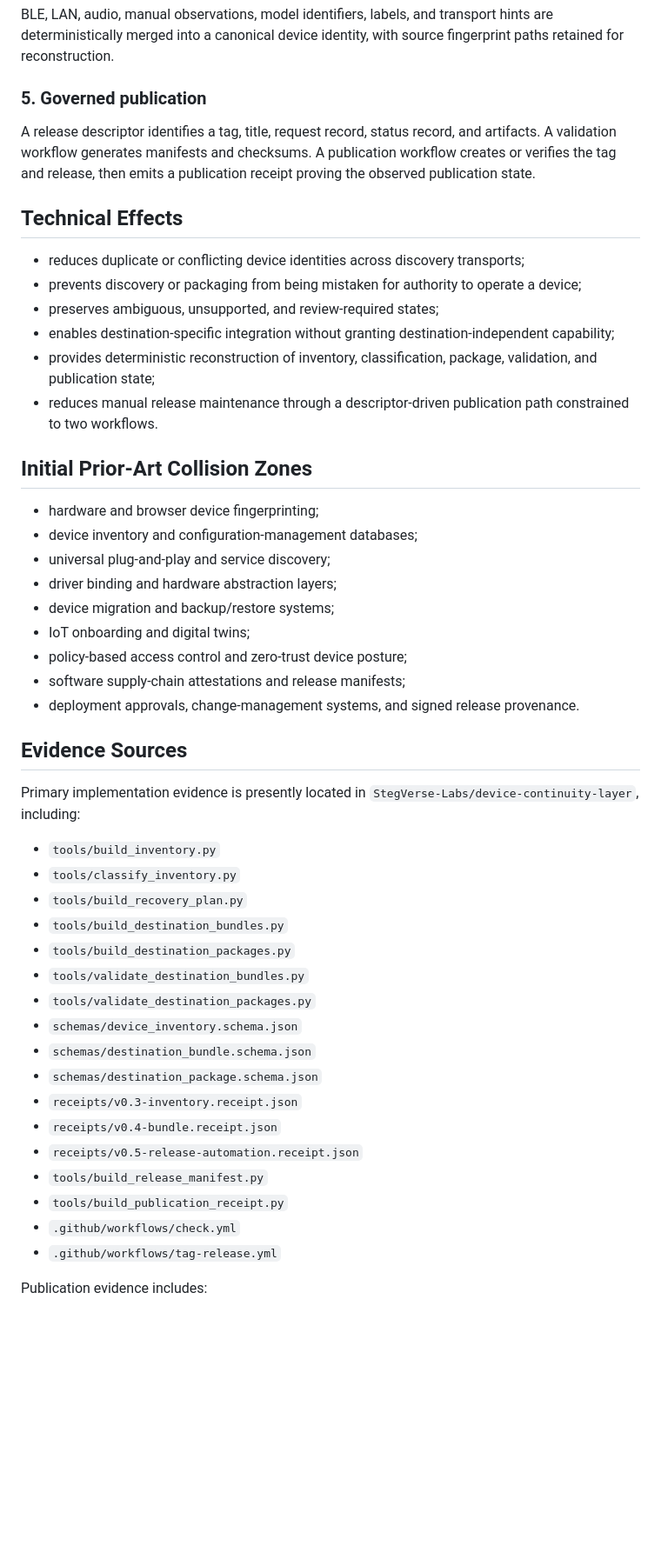
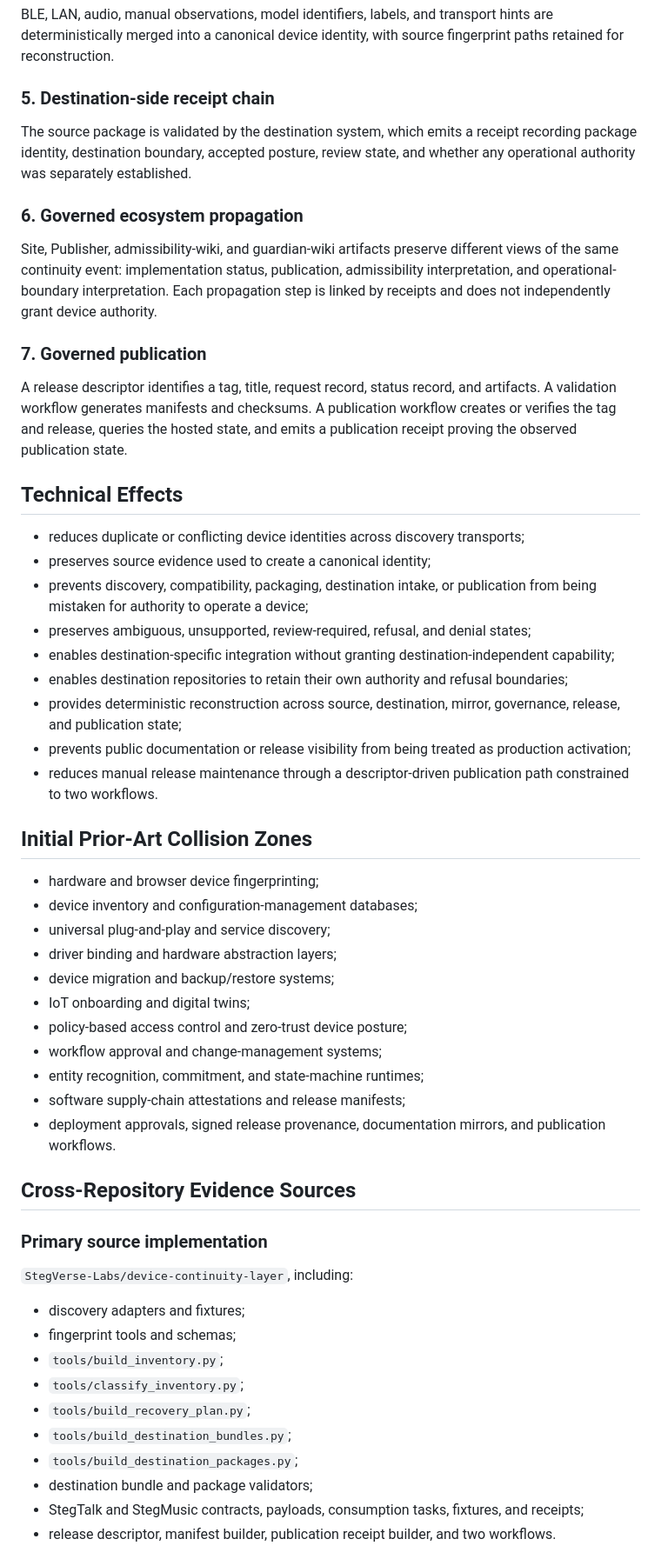
Before and after one commit to StegVerse-Labs/Patents, a Markdown page: disclosures/PAT-005-governed-device-continuity.md, the part around one of its changes. Shown at 87% size. Drawn GitHub-style; blank space fills up the shorter version.

Commit message:
Expand PAT-005 disclosure across all involved repositories

```diff
--- a/disclosures/PAT-005-governed-device-continuity.md
+++ b/disclosures/PAT-005-governed-device-continuity.md
@@ -73,17 +86,28 @@ A device associated with relay, switch, plug, sensor, or local-network character
 
 BLE, LAN, audio, manual observations, model identifiers, labels, and transport hints are deterministically merged into a canonical device identity, with source fingerprint paths retained for reconstruction.
 
-### 5. Governed publication
+### 5. Destination-side receipt chain
 
-A release descriptor identifies a tag, title, request record, status record, and artifacts. A validation workflow generates manifests and checksums. A publication workflow creates or verifies the tag and release, then emits a publication receipt proving the observed publication state.
+The source package is validated by the destination system, which emits a receipt recording package identity, destination boundary, accepted posture, review state, and whether any operational authority was separately established.
+
+### 6. Governed ecosystem propagation
+
+Site, Publisher, admissibility-wiki, and guardian-wiki artifacts preserve different views of the same continuity event: implementation status, publication, admissibility interpretation, and operational-boundary interpretation. Each propagation step is linked by receipts and does not independently grant device authority.
+
+### 7. Governed publication
+
+A release descriptor identifies a tag, title, request record, status record, and artifacts. A validation workflow generates manifests and checksums. A publication workflow creates or verifies the tag and release, queries the hosted state, and emits a publication receipt proving the observed publication state.
 
 ## Technical Effects
 
 - reduces duplicate or conflicting device identities across discovery transports;
-- prevents discovery or packaging from being mistaken for authority to operate a device;
-- preserves ambiguous, unsupported, and review-required states;
+- preserves source evidence used to create a canonical identity;
+- prevents discovery, compatibility, packaging, destination intake, or publication from being mistaken for authority to operate a device;
+- preserves ambiguous, unsupported, review-required, refusal, and denial states;
 - enables destination-specific integration without granting destination-independent capability;
-- provides deterministic reconstruction of inventory, classification, package, validation, and publication state;
+- enables destination repositories to retain their own authority and refusal boundaries;
+- provides deterministic reconstruction across source, destination, mirror, governance, release, and publication state;
+- prevents public documentation or release visibility from being treated as production activation;
 - reduces manual release maintenance through a descriptor-driven publication path constrained to two workflows.
 
 ## Initial Prior-Art Collision Zones
@@ -95,30 +119,25 @@ A release descriptor identifies a tag, title, request record, status record, and
 - device migration and backup/restore systems;
 - IoT onboarding and digital twins;
 - policy-based access control and zero-trust device posture;
+- workflow approval and change-management systems;
+- entity recognition, commitment, and state-machine runtimes;
 - software supply-chain attestations and release manifests;
-- deployment approvals, change-management systems, and signed release provenance.
+- deployment approvals, signed release provenance, documentation mirrors, and publication workflows.
 
-## Evidence Sources
+## Cross-Repository Evidence Sources
 
-Primary implementation evidence is presently located in `StegVerse-Labs/device-continuity-layer`, including:
+### Primary source implementation
 
-- `tools/build_inventory.py`
-- `tools/classify_inventory.py`
-- `tools/build_recovery_plan.py`
-- `tools/build_destination_bundles.py`
-- `tools/build_destination_packages.py`
-- `tools/validate_destination_bundles.py`
-- `tools/validate_destination_packages.py`
-- `schemas/device_inventory.schema.json`
-- `schemas/destination_bundle.schema.json`
-- `schemas/destination_package.schema.json`
-- `receipts/v0.3-inventory.receipt.json`
-- `receipts/v0.4-bundle.receipt.json`
-- `receipts/v0.5-release-automation.receipt.json`
-- `tools/build_release_manifest.py`
-- `tools/build_publication_receipt.py`
-- `.github/workflows/check.yml`
-- `.github/workflows/tag-release.yml`
+`StegVerse-Labs/device-continuity-layer`, including:
 
-Publication evidence includes:
+- discovery adapters and fixtures;
+- fingerprint tools and schemas;
+- `tools/build_inventory.py`;
+- `tools/classify_inventory.py`;
+- `tools/build_recovery_plan.py`;
+- `tools/build_destination_bundles.py`;
+- `tools/build_destination_packages.py`;
+- destination bundle and package validators;
+- StegTalk and StegMusic contracts, payloads, consumption tasks, fixtures, and receipts;
+- release descriptor, manifest builder, publication receipt builder, and two workflows.
 
```
Also changed, not shown: other parts of disclosures/PAT-005-governed-device-continuity.md (+66 -25 lines).
